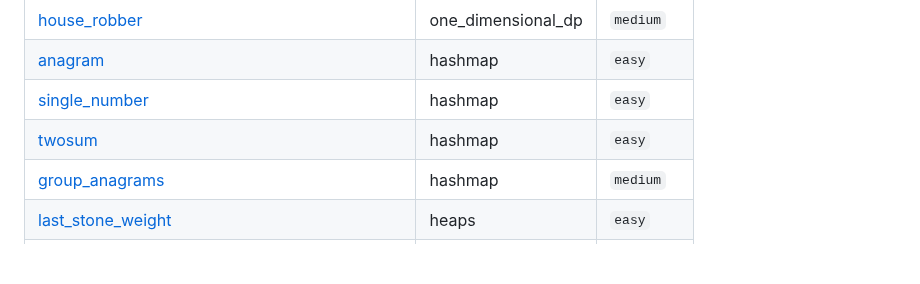
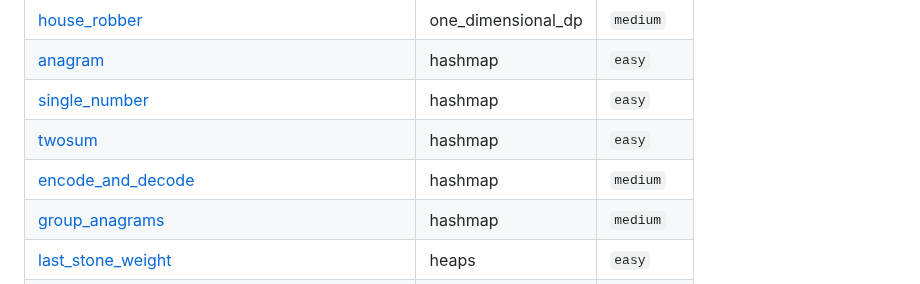
Before and after one commit to SebPuchi/LC100, a Markdown page: README.md, the part around the change. Rendered like a GitHub page; blank space fills up the shorter version.

Commit message:
UpdateREADME

```diff
--- a/README.md
+++ b/README.md
@@ -77,6 +77,7 @@ Once I feel comfortable with a completed question, I write up solutions notes an
 | [anagram](./questions/hashmap/easy/anagram.py) | hashmap | `easy` |
 | [single_number](./questions/hashmap/easy/single_number.py) | hashmap | `easy` |
 | [twosum](./questions/hashmap/easy/twosum.py) | hashmap | `easy` |
+| [encode_and_decode](./questions/hashmap/medium/encode_and_decode.py) | hashmap | `medium` |
 | [group_anagrams](./questions/hashmap/medium/group_anagrams.py) | hashmap | `medium` |
 | [last_stone_weight](./questions/heaps/easy/last_stone_weight.py) | heaps | `easy` |
 | [kth_largest](./questions/heaps/easy/kth_largest.py) | heaps | `easy` |
```
